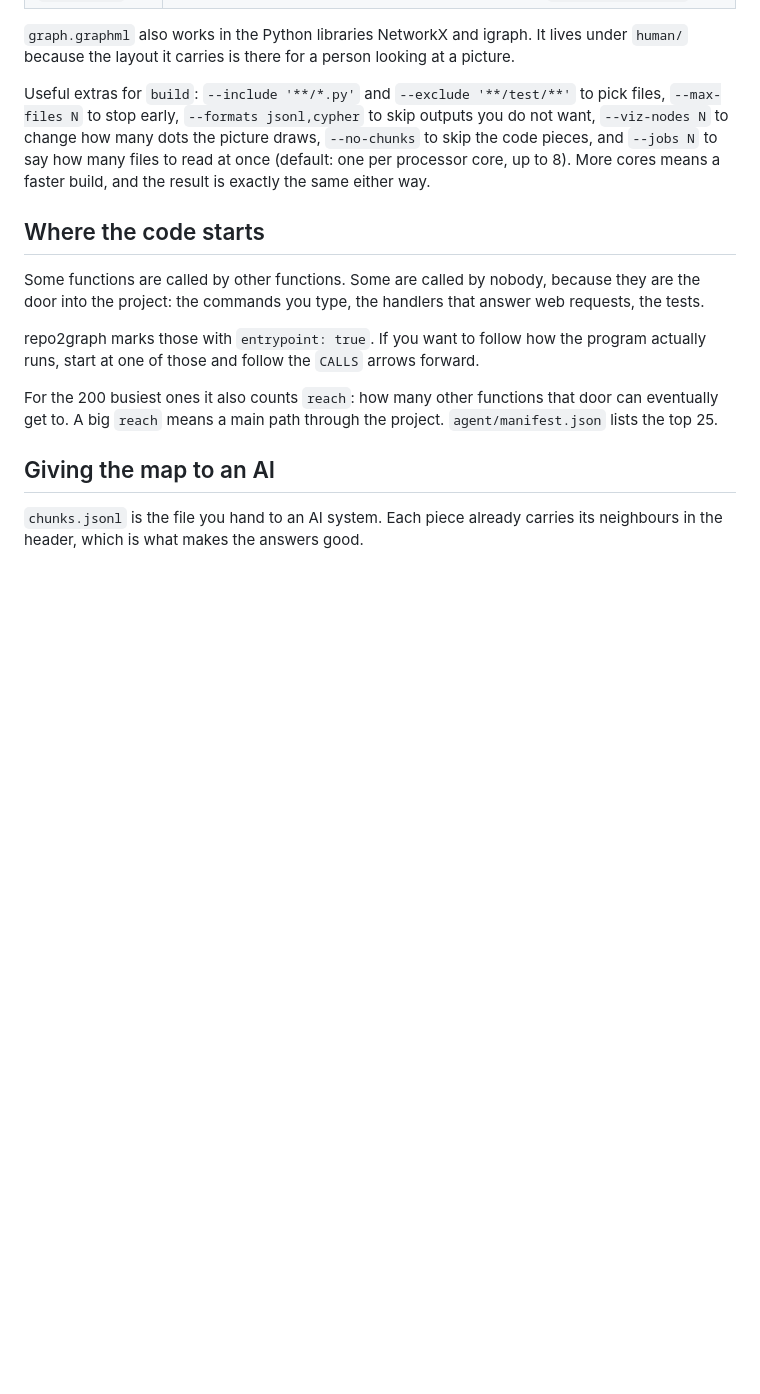
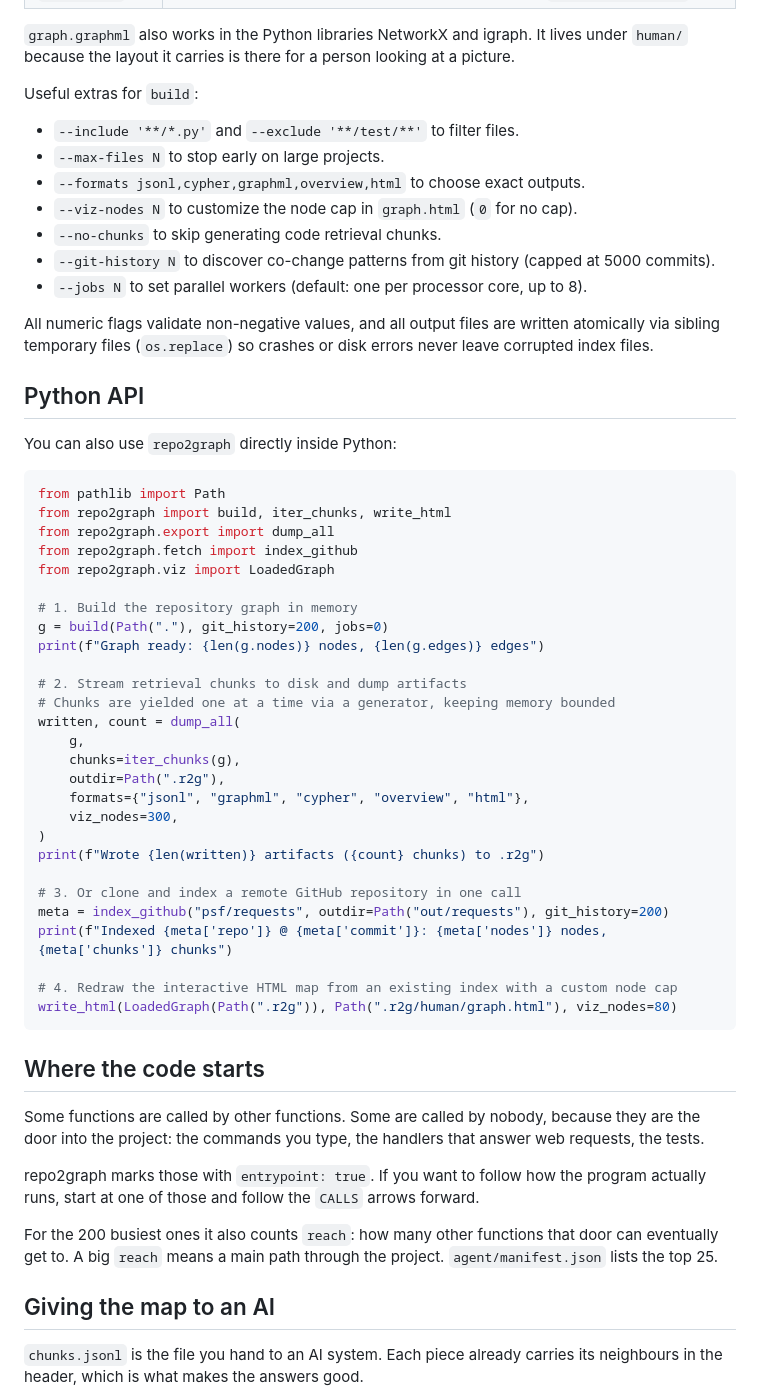
Before and after one commit to Srinivasan-78/repo2graph, a Markdown page: README.md, the part around one of its changes. Drawn GitHub-style; blank space fills up the shorter version.

Commit message:
docs: update README with Python API, streaming chunk exports, and query usage

````diff
--- a/README.md
+++ b/README.md
@@ -193,11 +193,50 @@ The output is split in two, because people and programs want different things.
 `graph.graphml` also works in the Python libraries NetworkX and igraph. It lives under `human/`
 because the layout it carries is there for a person looking at a picture.
 
-Useful extras for `build`: `--include '**/*.py'` and `--exclude '**/test/**'` to pick files,
-`--max-files N` to stop early, `--formats jsonl,cypher` to skip outputs you do not want,
-`--viz-nodes N` to change how many dots the picture draws, `--no-chunks` to skip the code pieces,
-and `--jobs N` to say how many files to read at once (default: one per processor core, up to 8).
-More cores means a faster build, and the result is exactly the same either way.
+Useful extras for `build`:
+- `--include '**/*.py'` and `--exclude '**/test/**'` to filter files.
+- `--max-files N` to stop early on large projects.
+- `--formats jsonl,cypher,graphml,overview,html` to choose exact outputs.
+- `--viz-nodes N` to customize the node cap in `graph.html` (`0` for no cap).
+- `--no-chunks` to skip generating code retrieval chunks.
+- `--git-history N` to discover co-change patterns from git history (capped at 5000 commits).
+- `--jobs N` to set parallel workers (default: one per processor core, up to 8).
+
+All numeric flags validate non-negative values, and all output files are written atomically via sibling temporary files (`os.replace`) so crashes or disk errors never leave corrupted index files.
+
+## Python API
+
+You can also use `repo2graph` directly inside Python:
+
+```python
+from pathlib import Path
+from repo2graph import build, iter_chunks, write_html
+from repo2graph.export import dump_all
+from repo2graph.fetch import index_github
+from repo2graph.viz import LoadedGraph
+
+# 1. Build the repository graph in memory
+g = build(Path("."), git_history=200, jobs=0)
+print(f"Graph ready: {len(g.nodes)} nodes, {len(g.edges)} edges")
+
+# 2. Stream retrieval chunks to disk and dump artifacts
+# Chunks are yielded one at a time via a generator, keeping memory bounded
+written, count = dump_all(
+    g,
+    chunks=iter_chunks(g),
+    outdir=Path(".r2g"),
+    formats={"jsonl", "graphml", "cypher", "overview", "html"},
+    viz_nodes=300,
+)
+print(f"Wrote {len(written)} artifacts ({count} chunks) to .r2g")
+
+# 3. Or clone and index a remote GitHub repository in one call
+meta = index_github("psf/requests", outdir=Path("out/requests"), git_history=200)
+print(f"Indexed {meta['repo']} @ {meta['commit']}: {meta['nodes']} nodes, {meta['chunks']} chunks")
+
+# 4. Redraw the interactive HTML map from an existing index with a custom node cap
+write_html(LoadedGraph(Path(".r2g")), Path(".r2g/human/graph.html"), viz_nodes=80)
+```
 
 ## Where the code starts
 
````
Also changed, not shown: other parts of README.md (+18 -8 lines).
